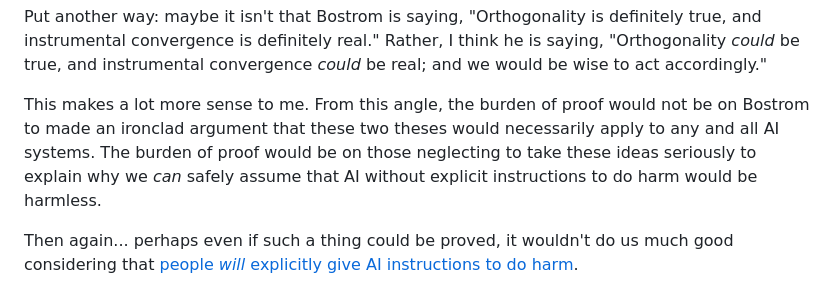
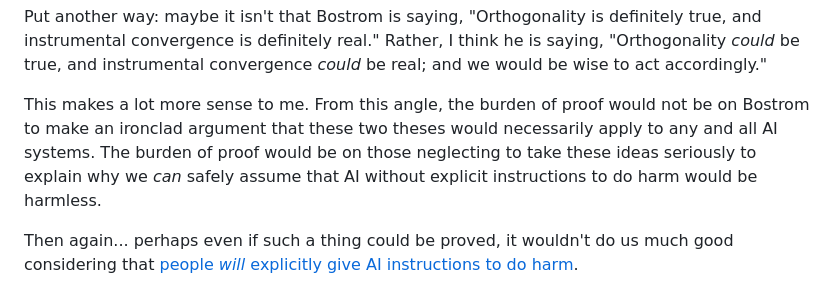
Before and after one commit to dtao/aiadventures, a Markdown page: summaries/2023-04-29-superintelligent-will/superintelligent-will.md, the part around one of its changes. Drawn GitHub-style.

Commit message:
Fix a few typos in summary of "The Superintelligent Will"

```diff
--- a/summaries/2023-04-29-superintelligent-will/superintelligent-will.md
+++ b/summaries/2023-04-29-superintelligent-will/superintelligent-will.md
@@ -99,7 +99,7 @@ think he is saying, "Orthogonality _could_ be true, and instrumental convergence
 _could_ be real; and we would be wise to act accordingly."
 
 This makes a lot more sense to me. From this angle, the burden of proof would
-not be on Bostrom to made an ironclad argument that these two theses would
+not be on Bostrom to make an ironclad argument that these two theses would
 necessarily apply to any and all AI systems. The burden of proof would be on
 those neglecting to take these ideas seriously to explain why we _can_ safely
 assume that AI without explicit instructions to do harm would be harmless.
```
Also changed, not shown: other parts of summaries/2023-04-29-superintelligent-will/superintelligent-will.md (+2 -2 lines).
